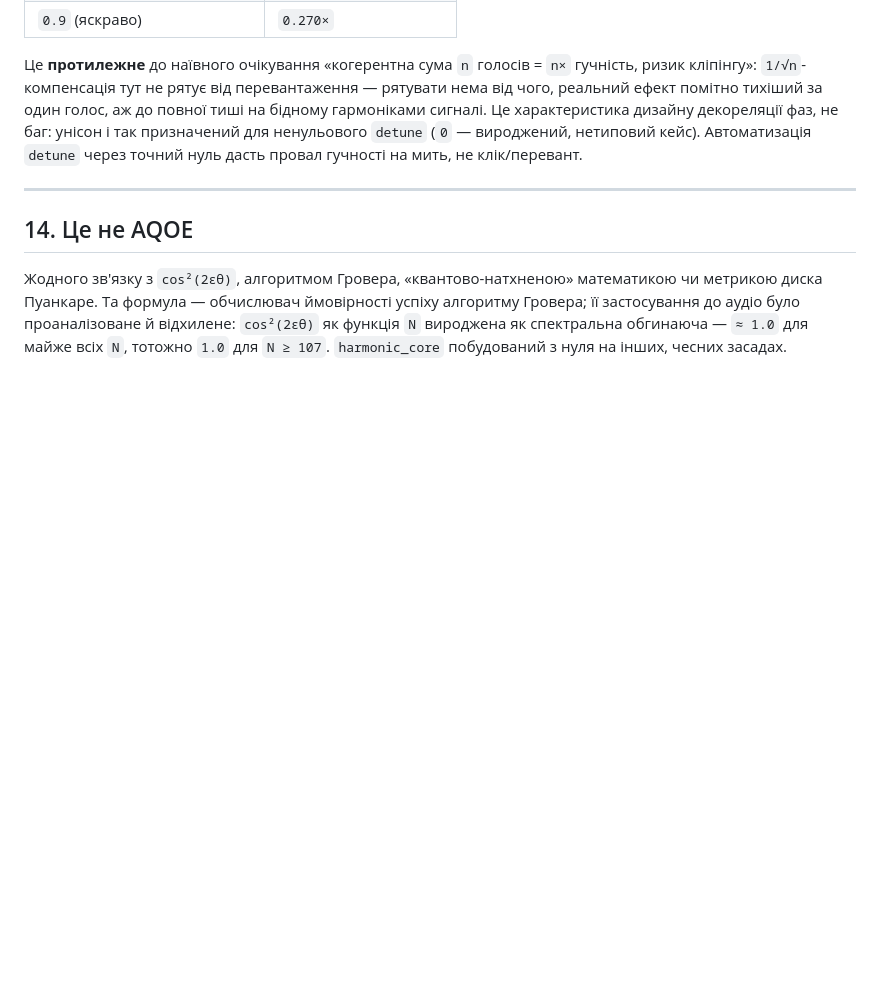
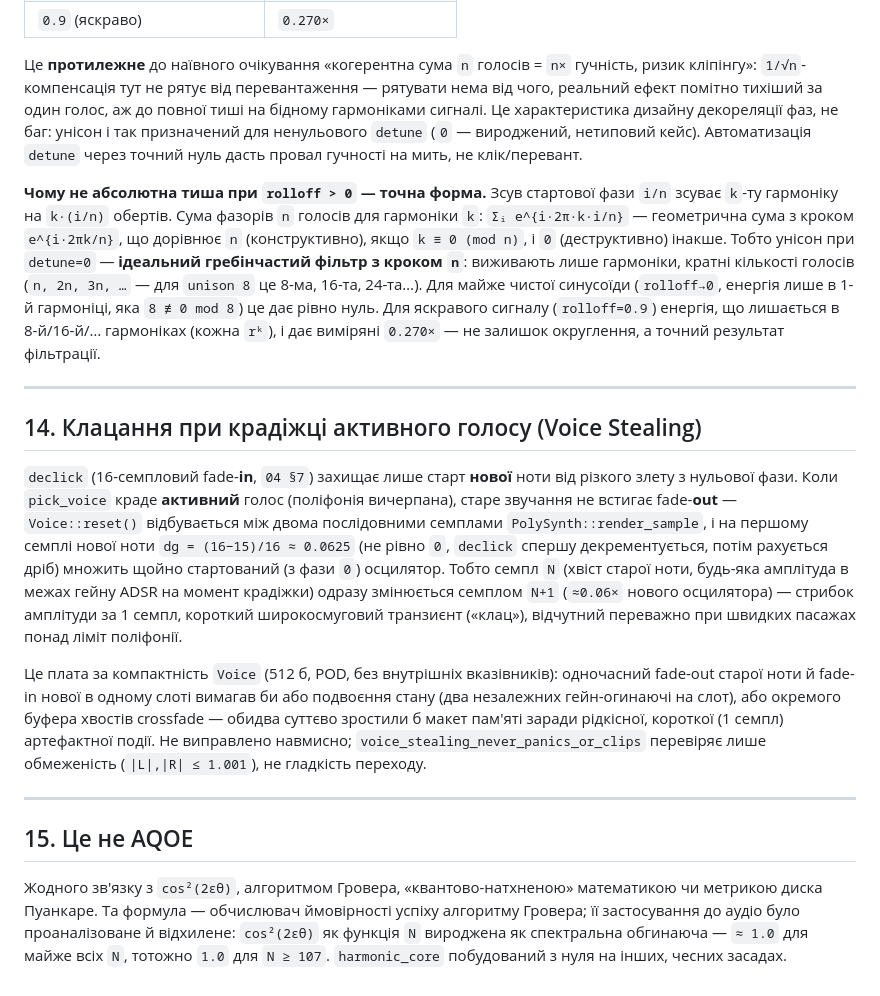
Before and after one commit to Gnomir/AudioSynth, a Markdown page: docs/07_LIMITATIONS.md, the part around the change. Rendered like a GitHub page; blank space fills up the shorter version.

```diff
--- a/docs/07_LIMITATIONS.md
+++ b/docs/07_LIMITATIONS.md
@@ -241,9 +241,46 @@ Cortex-M, soft-float `thumbv6m` та RISC-V прогін — ще ні. Плаг
 для ненульового `detune` (`0` — вироджений, нетиповий кейс). Автоматизація
 `detune` через точний нуль дасть провал гучності на мить, не клік/перевант.
 
+**Чому не абсолютна тиша при `rolloff > 0` — точна форма.** Зсув стартової
+фази `i/n` зсуває `k`-ту гармоніку на `k·(i/n)` обертів. Сума фазорів
+`n` голосів для гармоніки `k`: `Σᵢ e^{i·2π·k·i/n}` — геометрична сума з
+кроком `e^{i·2πk/n}`, що дорівнює `n` (конструктивно), якщо `k ≡ 0 (mod n)`,
+і `0` (деструктивно) інакше. Тобто унісон при `detune=0` — **ідеальний
+гребінчастий фільтр з кроком `n`**: виживають лише гармоніки, кратні
+кількості голосів (`n, 2n, 3n, …` — для `unison 8` це 8-ма, 16-та, 24-та…).
+Для майже чистої синусоїди (`rolloff→0`, енергія лише в 1-й гармоніці, яка
+`8 ≢ 0 mod 8`) це дає рівно нуль. Для яскравого сигналу (`rolloff=0.9`)
+енергія, що лишається в 8-й/16-й/… гармоніках (кожна `rᵏ`), і дає виміряні
+`0.270×` — не залишок округлення, а точний результат фільтрації.
+
 ---
 
-## 14. Це не AQOE
+## 14. Клацання при крадіжці активного голосу (Voice Stealing)
+
+`declick` (16-семпловий fade-**in**, `04 §7`) захищає лише старт **нової**
+ноти від різкого злету з нульової фази. Коли `pick_voice` краде **активний**
+голос (поліфонія вичерпана), старе звучання не встигає fade-**out** —
+`Voice::reset()` відбувається між двома послідовними семплами
+`PolySynth::render_sample`, і на першому семплі нової ноти `dg =
+(16−15)/16 ≈ 0.0625` (не рівно `0`, `declick` спершу декрементується, потім
+рахується дріб) множить щойно стартований (з фази `0`) осцилятор. Тобто
+семпл `N` (хвіст старої ноти, будь-яка амплітуда в межах гейну ADSR на
+момент крадіжки) одразу змінюється семплом `N+1` (`≈0.06×` нового
+осцилятора) — стрибок амплітуди за 1 семпл, короткий широкосмуговий
+транзиєнт («клац»), відчутний переважно при швидких пасажах понад ліміт
+поліфонії.
+
+Це плата за компактність `Voice` (512 б, POD, без внутрішніх вказівників):
+одночасний fade-out старої ноти й fade-in нової в одному слоті вимагав би
+або подвоєння стану (два незалежних гейн-огинаючі на слот), або окремого
+буфера хвостів crossfade — обидва суттєво зростили б макет пам'яті заради
+рідкісної, короткої (1 семпл) артефактної події. Не виправлено навмисно;
+`voice_stealing_never_panics_or_clips` перевіряє лише обмеженість
+(`|L|,|R| ≤ 1.001`), не гладкість переходу.
+
+---
+
+## 15. Це не AQOE
 
 Жодного зв'язку з `cos²(2εθ)`, алгоритмом Гровера, «квантово-натхненою»
 математикою чи метрикою диска Пуанкаре. Та формула — обчислювач ймовірності
```
Also changed, not shown: docs/18_RFC_AUDIT_DRIFT_SR_STEAL_COMB.md (added, +128 -0 lines), docs/README.md (+1 -0 lines).
